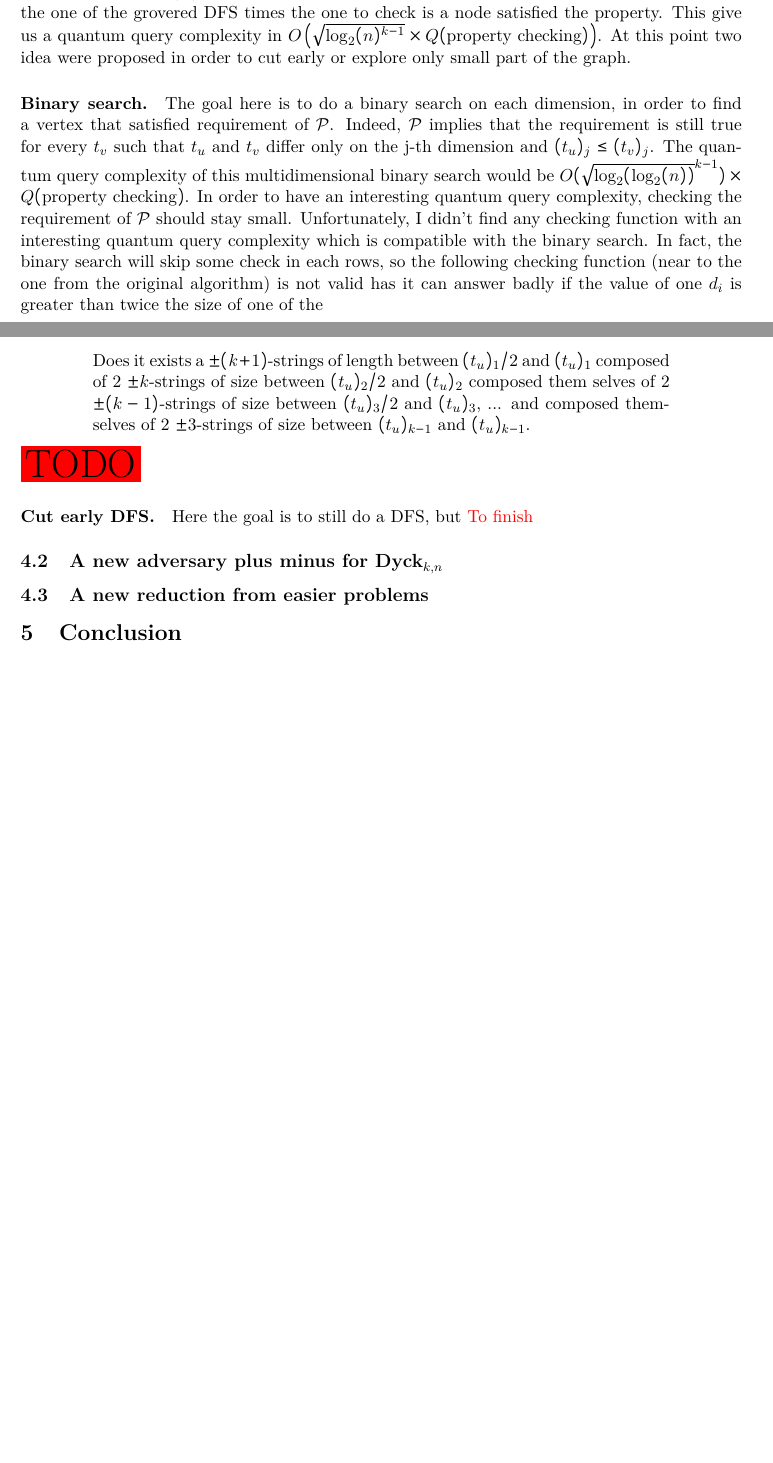
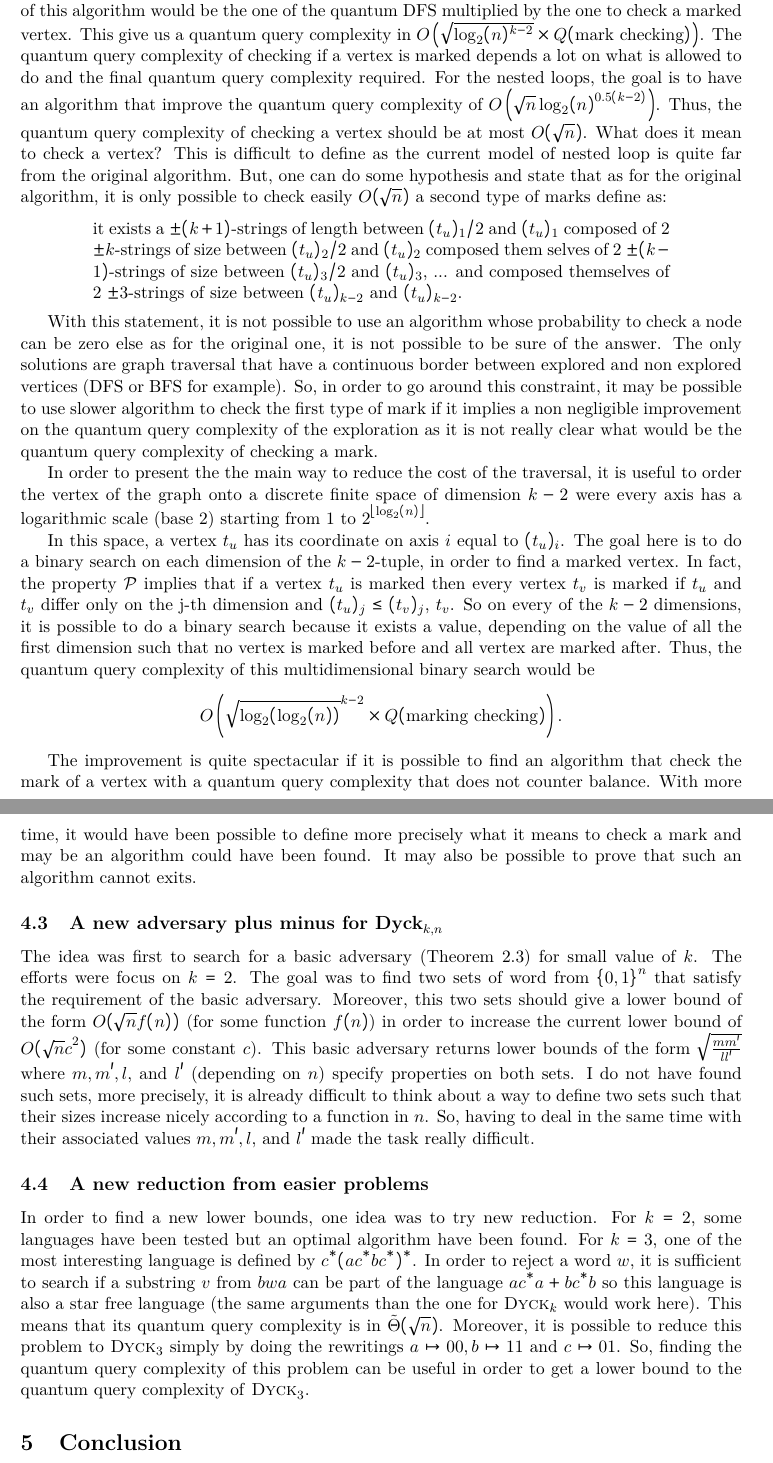
Before and after one commit to MaximeCautres/Complexity-of-recognizing-Dyck-language-with-a-quantum-computer, a LaTeX document (repport/repport.tex, which reads repport/repport_part/tries.tex, repport/repport_part/work.tex): two parts of pages 17 and 18 of 27 before the commit and two parts of pages 18 and 19 of 28 after it, joined at a grey line, cut so that both start at the same text, the shorter picture padded with empty space. Compiled offline with pdfLaTeX.

Commit message:
c'est presque fini, plus qu'a fare la grosse relecture

```diff
--- a/repport/repport.tex
+++ b/repport/repport.tex
@@ -179,3 +179,7 @@
 
 \input{repport_part/work.tex}
 
+\section{Multiple tries to improve the quantum query complexity upper and lower bounds}
+\label{tries_section}
+
+\input{repport_part/tries.tex}
--- /dev/null
+++ b/repport/repport_part/tries.tex
@@ -0,0 +50,87 @@
+Without using this property, the $k-2$ nested loops are equivalent to a DFS that
+search for a marked vertex. Then the quantum query complexity of this algorithm
+would be the one of the quantum DFS multiplied by the one to check a marked vertex.
+This give us a quantum query complexity in
+$O\left(\sqrt{\log_2(n)^{k-2}}\times Q(\textrm{mark\ checking})\right)$.
+The quantum query complexity of checking if a vertex is marked depends a lot
+on what is allowed to do and the final quantum query complexity required.
+For the nested loops, the goal is to have an algorithm that improve the quantum
+query complexity of $O\left(\sqrt{n}\log_2(n)^{0.5(k-2)}\right)$. Thus, the quantum
+query complexity of checking a vertex should be at most $O(\sqrt{n})$.
+What does it mean to check a vertex? This is difficult to define as the current
+model of nested loop is quite far from the original algorithm. But, one can do
+some hypothesis and state that as for the original algorithm, it is only possible
+to check easily $O(\sqrt{n})$ a second type of marks define as:
+\begin{center}
+    \begin{minipage}{.8\textwidth}
+        it exists a $\pm (k+1)$-strings of length between $(t_u)_1/2$ and  $(t_u)_1$ composed of
+        2 $\pm k$-strings of size between $(t_u)_2/2$ and $(t_u)_2$ composed them selves of 2
+        $\pm (k-1)$-strings of size between $(t_u)_3/2$ and $(t_u)_3$, ... and composed themselves
+        of  2 $\pm 3$-strings of size between $(t_u)_{k-2}$ and $(t_u)_{k-2}$.
+    \end{minipage}
+\end{center}
+
+With this statement, it is not possible to use an algorithm whose probability
+to check a node can be zero else as for the original one, it is not possible
+to be sure of the answer. The only solutions are graph traversal that have
+a continuous border between explored and non explored vertices (DFS or BFS
+for example). So, in order to go around this constraint, it may be possible
+to use slower algorithm to check the first type of mark if it implies a
+non negligible improvement on the quantum query complexity of the exploration
+as it is not really clear what would be the quantum query complexity of checking
+a mark.
+
+In order to present the the main way to reduce the cost of the traversal,
+it is useful to order the vertex of the graph onto a discrete finite space
+of dimension $k-2$ were every axis has a logarithmic scale (base 2) starting
+from 1 to $2^{\lfloor \log_2(n) \rfloor}$.
+
+In this space, a vertex $t_u$ has its coordinate on axis $i$ equal to $(t_u)_i$.
+The goal here is to do a binary search on each
+dimension of the $k-2$-tuple, in order to find a marked vertex.
+In fact, the property $\mathcal{P}$ implies that if a vertex $t_u$
+is marked then every vertex $t_v$ is marked if $t_u$ and $t_v$ differ
+only on the j-th dimension and $(t_u)_j\leq (t_v)_j$, $t_v$. So on every
+of the $k-2$ dimensions, it is possible to do a binary search because
+it exists a value, depending on the value of all the first dimension such that
+no vertex is marked before and all vertex are marked after. Thus, the quantum
+query complexity of this multidimensional binary search would be
+\[O\left(\sqrt{\log_2(\log_2(n))}^{k-2} \times Q(\textrm{marking\ checking})\right).\]
+
+The improvement is quite spectacular if it is possible to find an algorithm
+that check the mark of a vertex with a quantum query complexity that does not
+counter balance. With more time, it would have been possible to define more
+precisely what it means to check a mark and may be an algorithm could have been
+found. It may also be possible to prove that such an algorithm cannot exits.
+
+\subsection{A new adversary plus minus for \Dyck{k,n}}
+
+The idea was first to search for a basic adversary (\autoref{th:basicadv}) for small value of $k$.
+The efforts were focus on $k=2$. The goal was to find two sets of word from
+$\{0,1\}^n$ that satisfy the requirement of the basic adversary. Moreover,
+this two sets should give a lower bound of the form
+$O(\sqrt{n}f(n))$ (for some function $f(n)$) in order to increase the current
+lower bound of $O(\sqrt{n}c^2)$ (for some constant $c$).
+This basic adversary returns lower bounds of the form
+$\sqrt{\frac{mm'}{ll'}}$ where $m,m',l,$ and $l'$ (depending on $n$)
+specify properties on both sets. I do not have found such sets,
+more precisely, it is already difficult to think about a way
+to define two sets such that their sizes increase nicely according
+to a function in $n$. So, having to deal in the same time with
+their associated values $m,m',l,$ and $l'$ made the task really difficult.
+
+
+\subsection{A new reduction from easier problems}
+
+In order to find a new lower bounds, one idea was to try new reduction.
+For $k=2$, some languages have been tested but an optimal algorithm
+have been found. For $k=3$, one of the most interesting language is defined
+by $c^*(ac^*bc^*)^*$.
+In order to reject a word $w$, it is sufficient to search if a substring $v$
+from $bwa$ can be part of the language $ac^*a+bc^*b$ so this language is also
+a star free language (the same arguments than the one for \Dyck{k} would work here).
+This means that its quantum query complexity is in $\tilde{\Theta}(\sqrt{n})$.
+Moreover, it is possible to reduce this problem to \Dyck{3} simply by doing
+the rewritings $a \mapsto 00, b\mapsto 11$ and $c \mapsto 01$. So, finding the
+quantum query complexity of this problem can be useful in order to get a lower
+bound to the quantum query complexity of \Dyck{3}.
--- a/repport/repport_part/work.tex
+++ b/repport/repport_part/work.tex
@@ -475,38 +453,0 @@ in its simplified version (nested loops) is equivalent to do a DFS on the graph
-where the DFS searches for a vertex  $t_u$ such that the requirement of the
-property above ($\mathcal{P}$)
-is verified. The quantum query complexity of this algorithm would be the one
-of the grovered DFS times the one to check is a node satisfied the property.
-This give us a quantum query complexity in
-$O\left(\sqrt{\log_2(n)^{k-1}}\times Q(\textrm{property\ checking})\right)$.
-At this point two idea were proposed in order to cut early or explore only small
-part of the graph.
-
-\paragraph*{Binary search.} The goal here is to do a binary search on each
-dimension, in order to find  a vertex that satisfied requirement of $\mathcal{P}$.
-Indeed, $\mathcal{P}$ implies that the requirement is still true for every
-$t_v$ such that $t_u$ and $t_v$ differ only on the j-th dimension and
-$(t_u)_j\leq (t_v)_j$. The quantum query complexity of this multidimensional
-binary search would be $O(\sqrt{\log_2(\log_2(n))}^{k-1}) \times
-    Q(\textrm{property\ checking})$. In order to have an interesting quantum
-query complexity, checking the requirement of $\mathcal{P}$ should stay small.
-Unfortunately, I didn't find any checking function with an interesting quantum
-query complexity which is compatible with the binary search. In fact, the
-binary search will skip some check in each rows, so the following checking function
-(near to the one from the original algorithm) is not valid has it can answer badly
-if the value of one $d_i$ is greater than twice the size of one of the
-\begin{center}
-    \begin{minipage}{.8\textwidth}
-        Does it exists a $\pm (k+1)$-strings of length between $(t_u)_1/2$ and  $(t_u)_1$ composed of
-        2 $\pm k$-strings of size between $(t_u)_2/2$ and $(t_u)_2$ composed them selves of 2
-        $\pm (k-1)$-strings of size between $(t_u)_3/2$ and $(t_u)_3$, ... and composed themselves
-        of  2 $\pm 3$-strings of size between $(t_u)_{k-1}$ and $(t_u)_{k-1}$.
-    \end{minipage}
-\end{center}
-{\Huge \colorbox{red}{TODO}}
-
-\paragraph*{Cut early DFS.} Here the goal is to still do a DFS, but
-    {\color{red} To finish}
-
-\subsection{A new adversary plus minus for \Dyck{k,n}}
-
-\subsection{A new reduction from easier problems}
```
Also changed, not shown: repport/repport_part/annex.tex (+5 -0 lines), repport/repport_part/preli.tex (+1 -0 lines), repport/repport.pdf, repport/repport.tex (42 more changed lines), repport/repport_part/tries.tex (49 more changed lines), repport/repport_part/work.tex (54 more changed lines).
